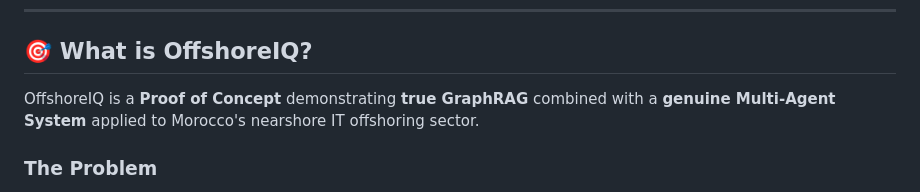
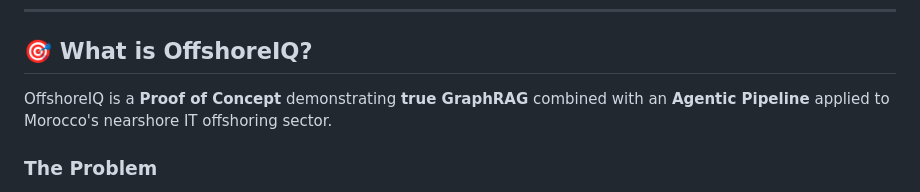
Before and after one commit to Othamane/OffshoreIQ, a Markdown page: README.md, the part around the change. GitHub-like rendering.

```diff
--- a/README.md
+++ b/README.md
@@ -22,7 +22,7 @@
 
 ## 🎯 What is OffshoreIQ?
 
-OffshoreIQ is a **Proof of Concept** demonstrating **true GraphRAG** combined with a **genuine Multi-Agent System** applied to Morocco's nearshore IT offshoring sector.
+OffshoreIQ is a **Proof of Concept** demonstrating **true GraphRAG** combined with an **Agentic Pipeline** applied to Morocco's nearshore IT offshoring sector.
 
 ### The Problem
 
```
